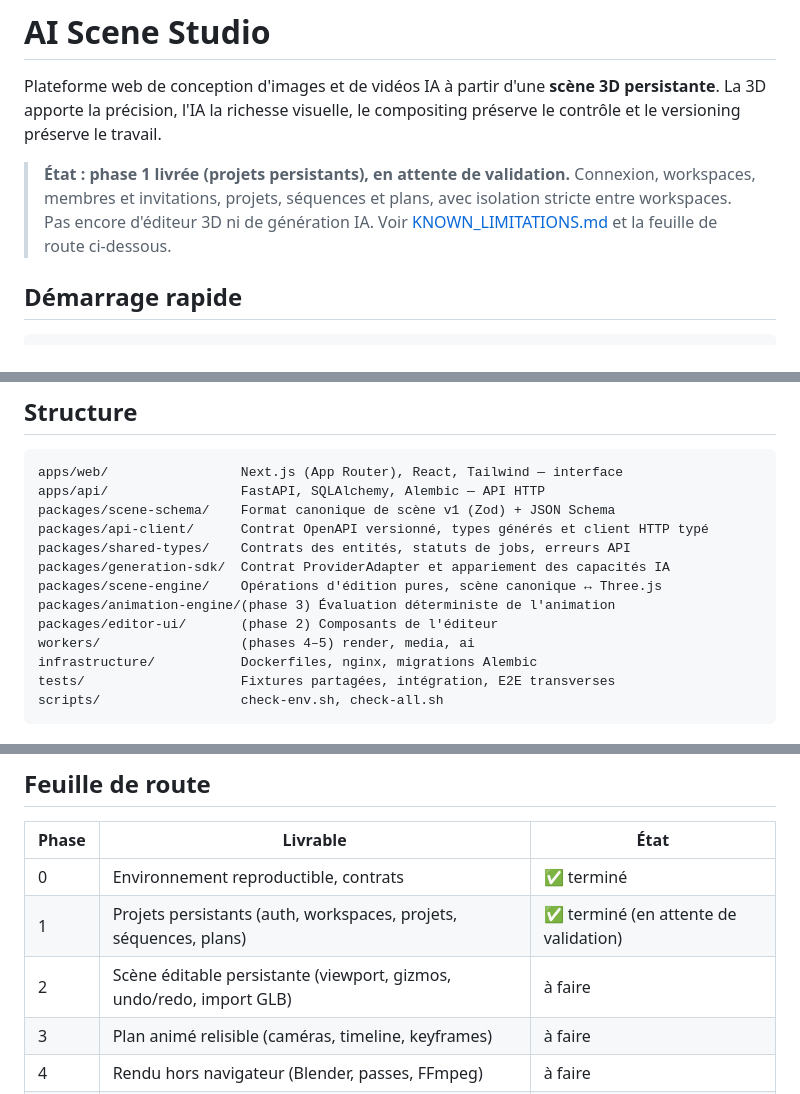
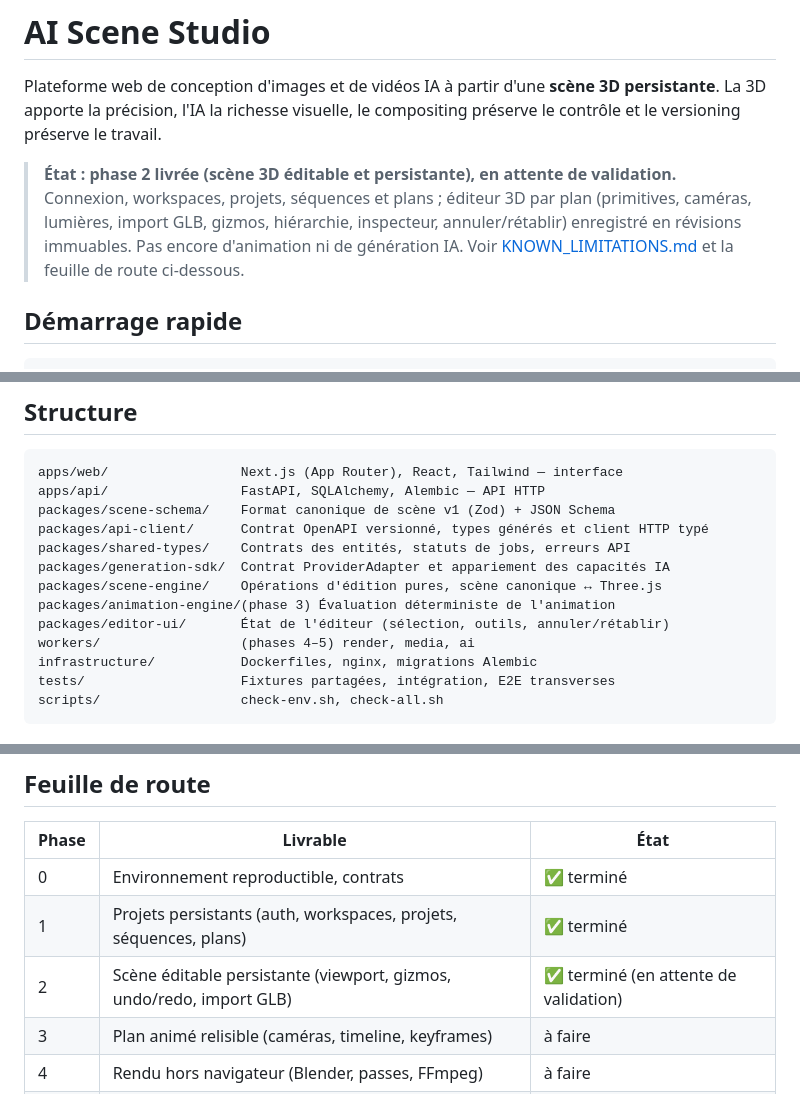
Before and after one commit to gozpie/VALIDEO, a Markdown page: ai-scene-studio/README.md, 3 parts joined by grey strips. Drawn GitHub-style.

Commit message:
Phase 2.7 : clôture de la phase 2 (CI au vert, bilan)
Co-Authored-By: Claude Opus 5.5 <noreply@anthropic.com>

```diff
--- a/ai-scene-studio/README.md
+++ b/ai-scene-studio/README.md
@@ -4,9 +4,10 @@ Plateforme web de conception d'images et de vidéos IA à partir d'une **scène
 La 3D apporte la précision, l'IA la richesse visuelle, le compositing préserve le contrôle et le
 versioning préserve le travail.
 
-> **État : phase 1 livrée (projets persistants), en attente de validation.** Connexion, workspaces, membres
-> et invitations, projets, séquences et plans, avec isolation stricte entre workspaces. Pas encore d'éditeur
-> 3D ni de génération IA. Voir [KNOWN_LIMITATIONS.md](KNOWN_LIMITATIONS.md) et la feuille de route ci-dessous.
+> **État : phase 2 livrée (scène 3D éditable et persistante), en attente de validation.** Connexion, workspaces,
+> projets, séquences et plans ; éditeur 3D par plan (primitives, caméras, lumières, import GLB, gizmos,
+> hiérarchie, inspecteur, annuler/rétablir) enregistré en révisions immuables. Pas encore d'animation ni de
+> génération IA. Voir [KNOWN_LIMITATIONS.md](KNOWN_LIMITATIONS.md) et la feuille de route ci-dessous.
 
 ## Démarrage rapide
 
@@ -37,7 +38,7 @@ packages/shared-types/    Contrats des entités, statuts de jobs, erreurs API
 packages/generation-sdk/  Contrat ProviderAdapter et appariement des capacités IA
 packages/scene-engine/    Opérations d'édition pures, scène canonique ↔ Three.js
 packages/animation-engine/(phase 3) Évaluation déterministe de l'animation
-packages/editor-ui/       (phase 2) Composants de l'éditeur
+packages/editor-ui/       État de l'éditeur (sélection, outils, annuler/rétablir)
 workers/                  (phases 4–5) render, media, ai
 infrastructure/           Dockerfiles, nginx, migrations Alembic
 tests/                    Fixtures partagées, intégration, E2E transverses
@@ -63,8 +64,8 @@ scripts/                  check-env.sh, check-all.sh
 | Phase | Livrable                                                             | État                                  |
 | ----- | -------------------------------------------------------------------- | ------------------------------------- |
 | 0     | Environnement reproductible, contrats                                | ✅ terminé                            |
-| 1     | Projets persistants (auth, workspaces, projets, séquences, plans)    | ✅ terminé (en attente de validation) |
-| 2     | Scène éditable persistante (viewport, gizmos, undo/redo, import GLB) | à faire                               |
+| 1     | Projets persistants (auth, workspaces, projets, séquences, plans)    | ✅ terminé                            |
+| 2     | Scène éditable persistante (viewport, gizmos, undo/redo, import GLB) | ✅ terminé (en attente de validation) |
 | 3     | Plan animé relisible (caméras, timeline, keyframes)                  | à faire                               |
 | 4     | Rendu hors navigateur (Blender, passes, FFmpeg)                      | à faire                               |
 | 5     | Génération IA depuis la scène                                        | à faire                               |
```
Also changed, not shown: ai-scene-studio/CHANGELOG.md (+2 -0 lines), rapport.md (+14 -0 lines).
